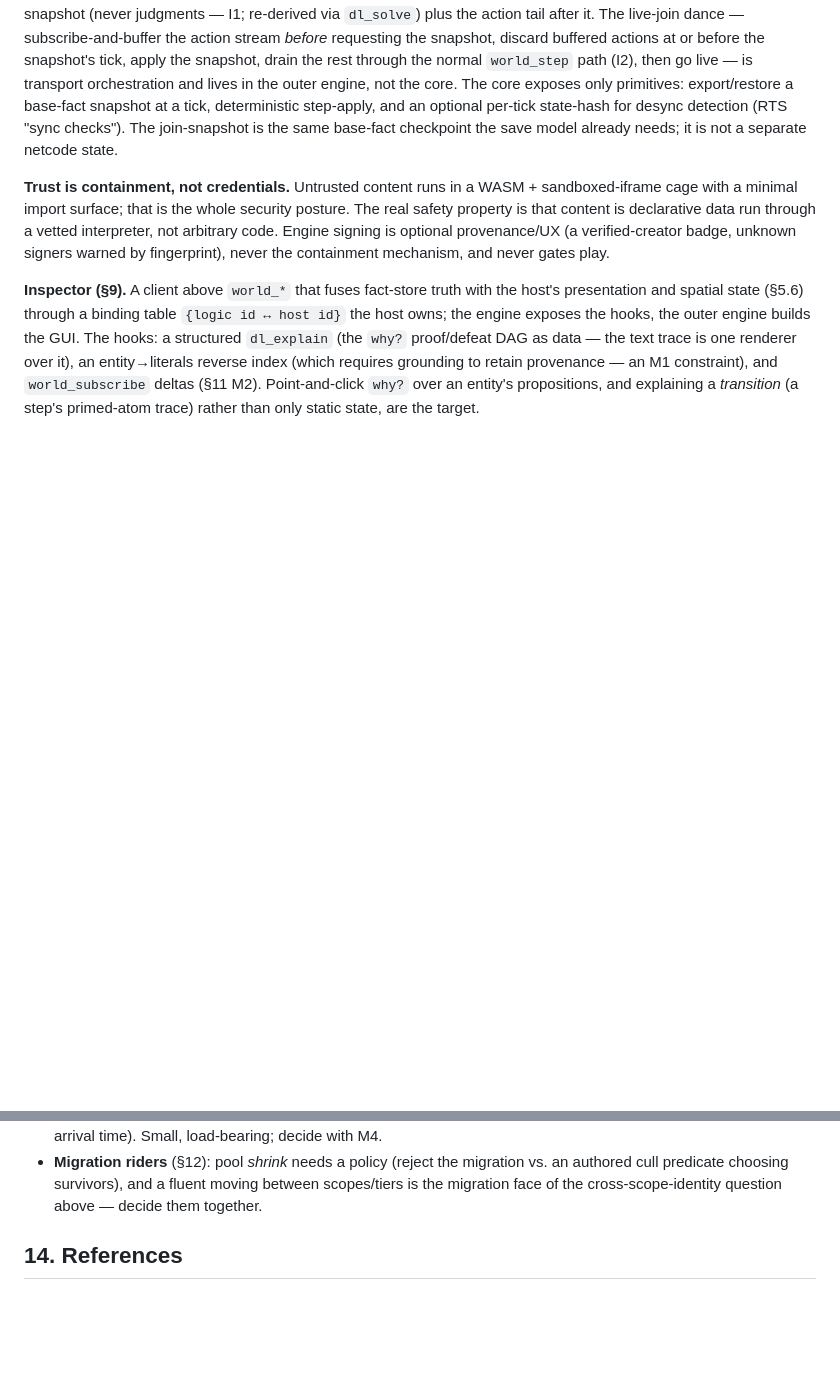
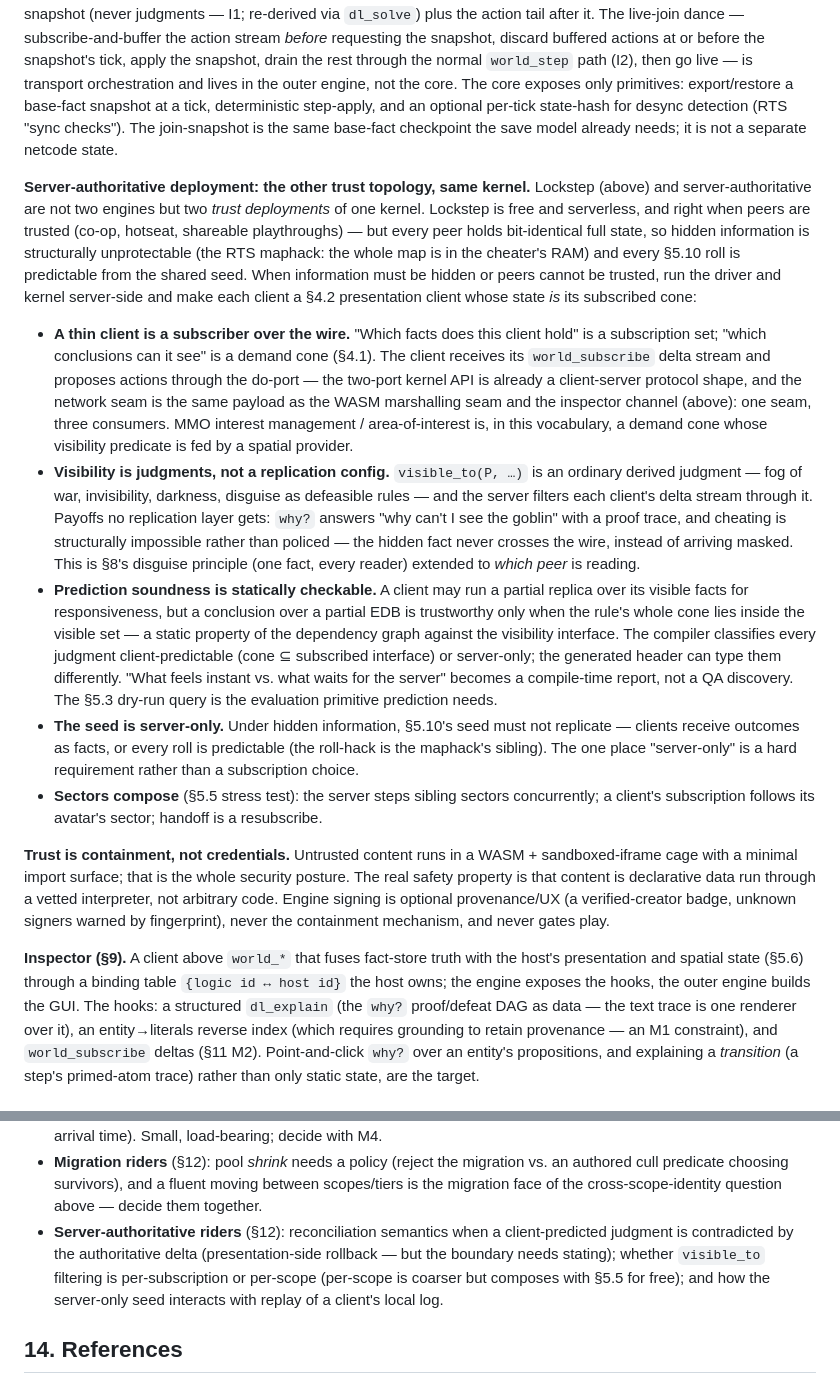
Before and after one commit to anarchodev/infeasible, a Markdown page: DESIGN.md, 2 parts joined by grey strips. GitHub-like rendering; blank space fills up the shorter version.

Commit message:
docs(design): server-authoritative deployment as second trust topology
§12: lockstep and server-authoritative are two trust deployments of one
kernel. A thin client is a subscriber over the wire (the two-port API as
protocol; one seam shared with WASM marshalling and the inspector);
visibility is derived judgments filtering each client's delta stream, so
hidden facts never cross the wire; client prediction soundness is a
static check (judgment cone ⊆ subscribed interface); the randomness seed
is server-only under hidden information; sectors compose via
resubscribe-on-handoff. §13: riders for reconciliation semantics,
visibility filter granularity, and seed-vs-local-replay.

Co-Authored-By: Claude Fable 5 <noreply@anthropic.com>

```diff
--- a/DESIGN.md
+++ b/DESIGN.md
@@ -1757,6 +1757,52 @@ per-tick state-hash for desync detection (RTS "sync checks"). The join-snapshot
 is the same base-fact checkpoint the save model already needs; it is not a
 separate netcode state.
 
+**Server-authoritative deployment: the other trust topology, same kernel.**
+Lockstep (above) and server-authoritative are not two engines but two *trust
+deployments* of one kernel. Lockstep is free and serverless, and right when
+peers are trusted (co-op, hotseat, shareable playthroughs) — but every peer
+holds bit-identical full state, so hidden information is structurally
+unprotectable (the RTS maphack: the whole map is in the cheater's RAM) and
+every §5.10 roll is predictable from the shared seed. When information must
+be hidden or peers cannot be trusted, run the driver and kernel server-side
+and make each client a §4.2 presentation client whose state *is* its
+subscribed cone:
+
+- **A thin client is a subscriber over the wire.** "Which facts does this
+  client hold" is a subscription set; "which conclusions can it see" is a
+  demand cone (§4.1). The client receives its `world_subscribe` delta
+  stream and proposes actions through the do-port — the two-port kernel API
+  is already a client-server protocol shape, and the network seam is the
+  same payload as the WASM marshalling seam and the inspector channel
+  (above): one seam, three consumers. MMO interest management /
+  area-of-interest is, in this vocabulary, a demand cone whose visibility
+  predicate is fed by a spatial provider.
+- **Visibility is judgments, not a replication config.** `visible_to(P, …)`
+  is an ordinary derived judgment — fog of war, invisibility, darkness,
+  disguise as defeasible rules — and the server filters each client's delta
+  stream through it. Payoffs no replication layer gets: `why?` answers "why
+  can't I see the goblin" with a proof trace, and cheating is structurally
+  impossible rather than policed — the hidden fact never crosses the wire,
+  instead of arriving masked. This is §8's disguise principle (one fact,
+  every reader) extended to *which peer* is reading.
+- **Prediction soundness is statically checkable.** A client may run a
+  partial replica over its visible facts for responsiveness, but a
+  conclusion over a partial EDB is trustworthy only when the rule's whole
+  cone lies inside the visible set — a static property of the dependency
+  graph against the visibility interface. The compiler classifies every
+  judgment client-predictable (cone ⊆ subscribed interface) or server-only;
+  the generated header can type them differently. "What feels instant vs.
+  what waits for the server" becomes a compile-time report, not a QA
+  discovery. The §5.3 dry-run query is the evaluation primitive prediction
+  needs.
+- **The seed is server-only.** Under hidden information, §5.10's seed must
+  not replicate — clients receive outcomes as facts, or every roll is
+  predictable (the roll-hack is the maphack's sibling). The one place
+  "server-only" is a hard requirement rather than a subscription choice.
+- **Sectors compose** (§5.5 stress test): the server steps sibling sectors
+  concurrently; a client's subscription follows its avatar's sector;
+  handoff is a resubscribe.
+
 **Trust is containment, not credentials.** Untrusted content runs in a
 WASM + sandboxed-iframe cage with a minimal import surface; that is the whole
 security posture. The real safety property is that content is declarative data
@@ -1818,6 +1864,12 @@ primed-atom trace) rather than only static state, are the target.
   migration vs. an authored cull predicate choosing survivors), and a
   fluent moving between scopes/tiers is the migration face of the
   cross-scope-identity question above — decide them together.
+- **Server-authoritative riders** (§12): reconciliation semantics when a
+  client-predicted judgment is contradicted by the authoritative delta
+  (presentation-side rollback — but the boundary needs stating);
+  whether `visible_to` filtering is per-subscription or per-scope
+  (per-scope is coarser but composes with §5.5 for free); and how the
+  server-only seed interacts with replay of a client's local log.
 
 ## 14. References
 
```
